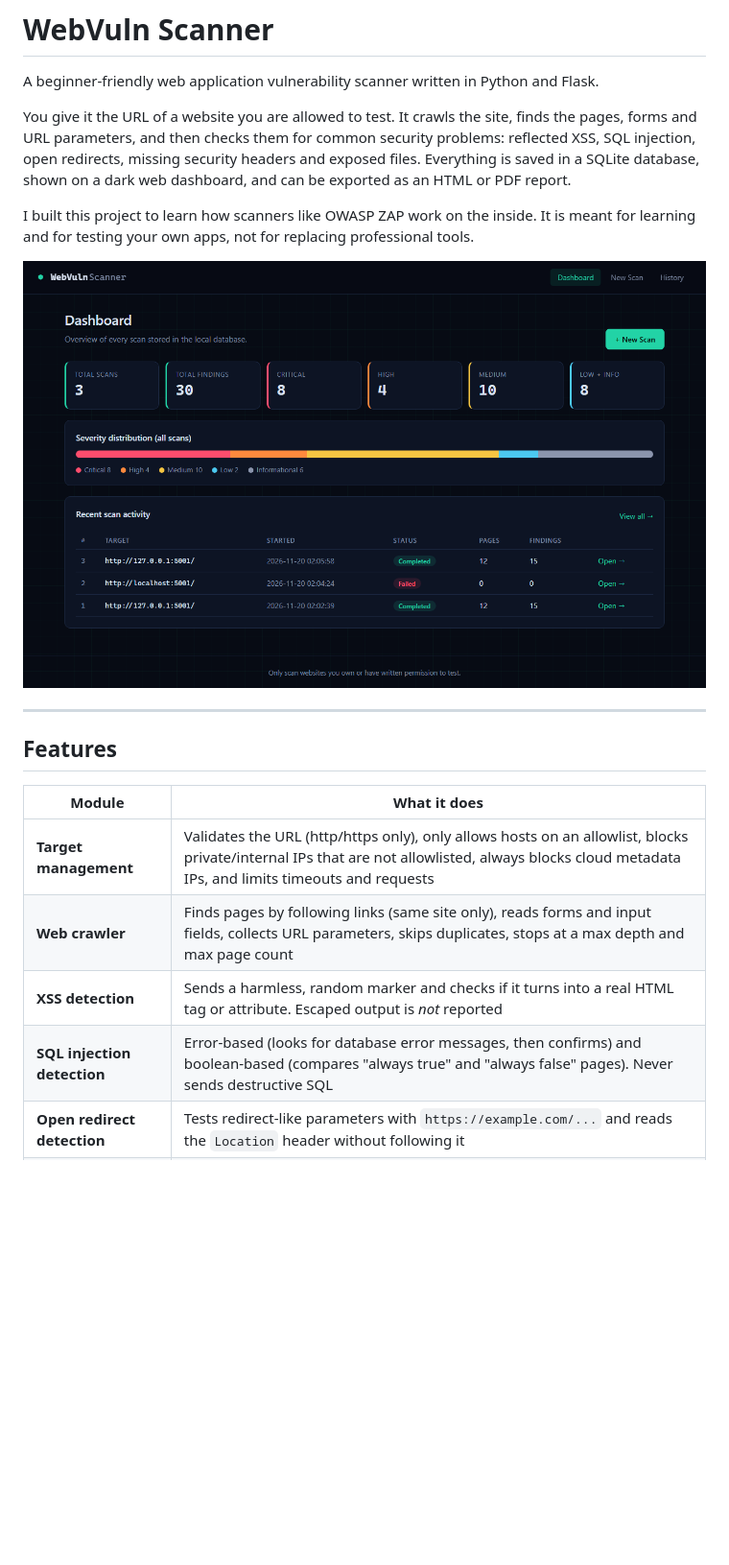
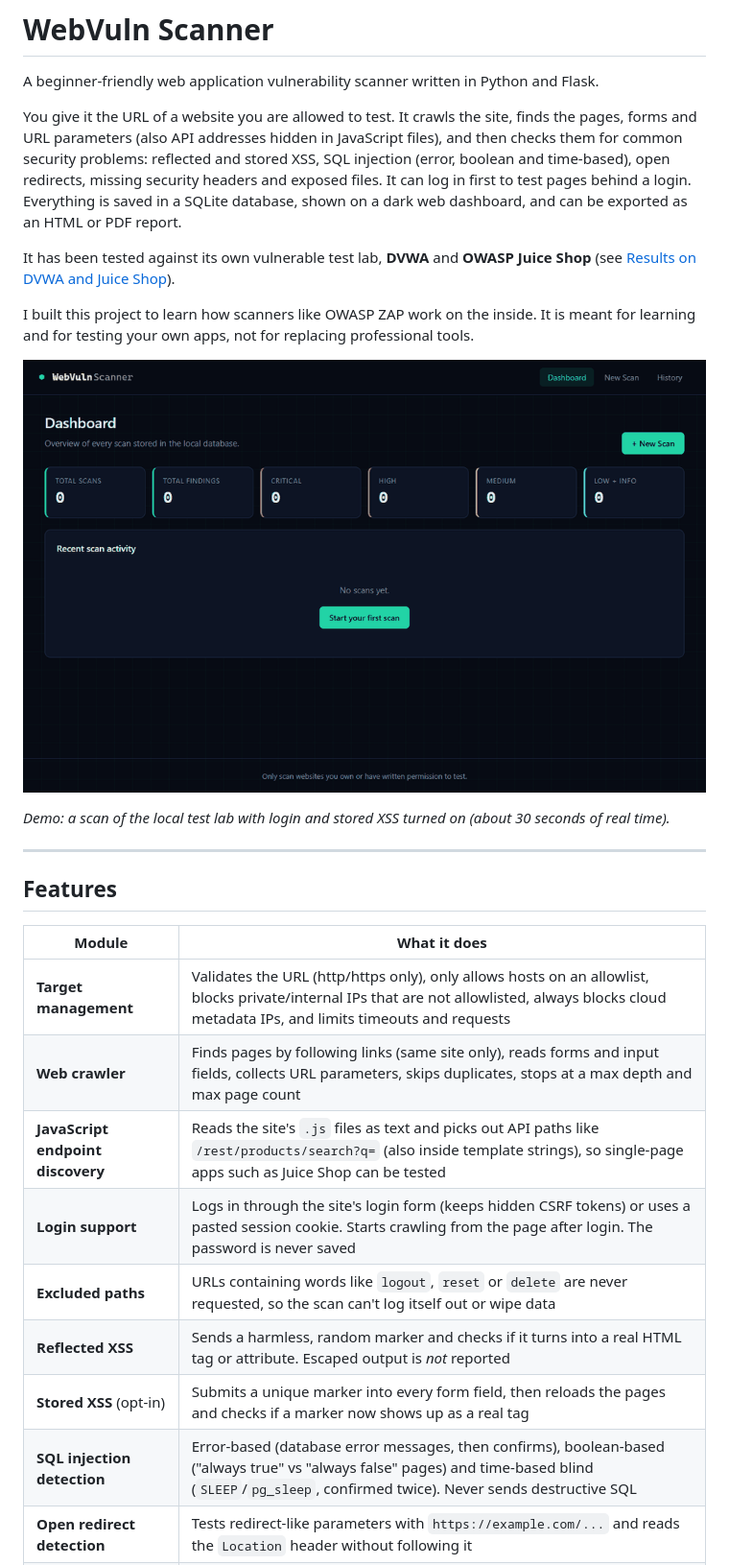
Before and after one commit to Aman7608/WebVuln-Scanner, a Markdown page: README.md, the part around one of its changes. Shown at 96% size. GitHub-like rendering; pictures changed too: docs/screenshots/dashboard.png; blank space fills up the shorter version.

```diff
--- a/README.md
+++ b/README.md
@@ -3,14 +3,20 @@
 A beginner-friendly web application vulnerability scanner written in Python and Flask.
 
 You give it the URL of a website you are allowed to test. It crawls the site, finds the pages, forms and
-URL parameters, and then checks them for common security problems: reflected XSS, SQL injection, open
-redirects, missing security headers and exposed files. Everything is saved in a SQLite database, shown on a
-dark web dashboard, and can be exported as an HTML or PDF report.
+URL parameters (also API addresses hidden in JavaScript files), and then checks them for common security
+problems: reflected and stored XSS, SQL injection (error, boolean and time-based), open redirects, missing
+security headers and exposed files. It can log in first to test pages behind a login. Everything is saved
+in a SQLite database, shown on a dark web dashboard, and can be exported as an HTML or PDF report.
+
+It has been tested against its own vulnerable test lab, **DVWA** and **OWASP Juice Shop**
+(see [Results on DVWA and Juice Shop](#results-on-dvwa-and-juice-shop)).
 
 I built this project to learn how scanners like OWASP ZAP work on the inside. It is meant for learning
 and for testing your own apps, not for replacing professional tools.
 
-![Dashboard](docs/screenshots/dashboard.png)
+![Demo: starting a scan with login, live progress, results and the HTML report](docs/demo.gif)
+
+*Demo: a scan of the local test lab with login and stored XSS turned on (about 30 seconds of real time).*
 
 ---
 
@@ -20,8 +26,12 @@ and for testing your own apps, not for replacing professional tools.
 |---|---|
 | **Target management** | Validates the URL (http/https only), only allows hosts on an allowlist, blocks private/internal IPs that are not allowlisted, always blocks cloud metadata IPs, and limits timeouts and requests |
 | **Web crawler** | Finds pages by following links (same site only), reads forms and input fields, collects URL parameters, skips duplicates, stops at a max depth and max page count |
-| **XSS detection** | Sends a harmless, random marker and checks if it turns into a real HTML tag or attribute. Escaped output is *not* reported |
-| **SQL injection detection** | Error-based (looks for database error messages, then confirms) and boolean-based (compares "always true" and "always false" pages). Never sends destructive SQL |
+| **JavaScript endpoint discovery** | Reads the site's `.js` files as text and picks out API paths like `/rest/products/search?q=` (also inside template strings), so single-page apps such as Juice Shop can be tested |
+| **Login support** | Logs in through the site's login form (keeps hidden CSRF tokens) or uses a pasted session cookie. Starts crawling from the page after login. The password is never saved |
+| **Excluded paths** | URLs containing words like `logout`, `reset` or `delete` are never requested, so the scan can't log itself out or wipe data |
+| **Reflected XSS** | Sends a harmless, random marker and checks if it turns into a real HTML tag or attribute. Escaped output is *not* reported |
+| **Stored XSS** (opt-in) | Submits a unique marker into every form field, then reloads the pages and checks if a marker now shows up as a real tag |
+| **SQL injection detection** | Error-based (database error messages, then confirms), boolean-based ("always true" vs "always false" pages) and time-based blind (`SLEEP`/`pg_sleep`, confirmed twice). Never sends destructive SQL |
 | **Open redirect detection** | Tests redirect-like parameters with `https://example.com/...` and reads the `Location` header without following it |
 | **Security header analyzer** | Checks CSP, X-Frame-Options, HSTS, X-Content-Type-Options, Referrer-Policy (missing **and** weak values) and version leaks in `Server` / `X-Powered-By` |
 | **Directory discovery** | Checks about 30 common paths (`/.env`, `/.git/HEAD`, `/admin/`, `/backup/` ...), records every status code, detects "soft 404" pages and hides secrets in the evidence |
```
Also changed, not shown: other parts of README.md (+70 -20 lines), docs/screenshots/history.png, docs/screenshots/html-report.png, docs/screenshots/new-scan.png, docs/screenshots/scan-results.png.
